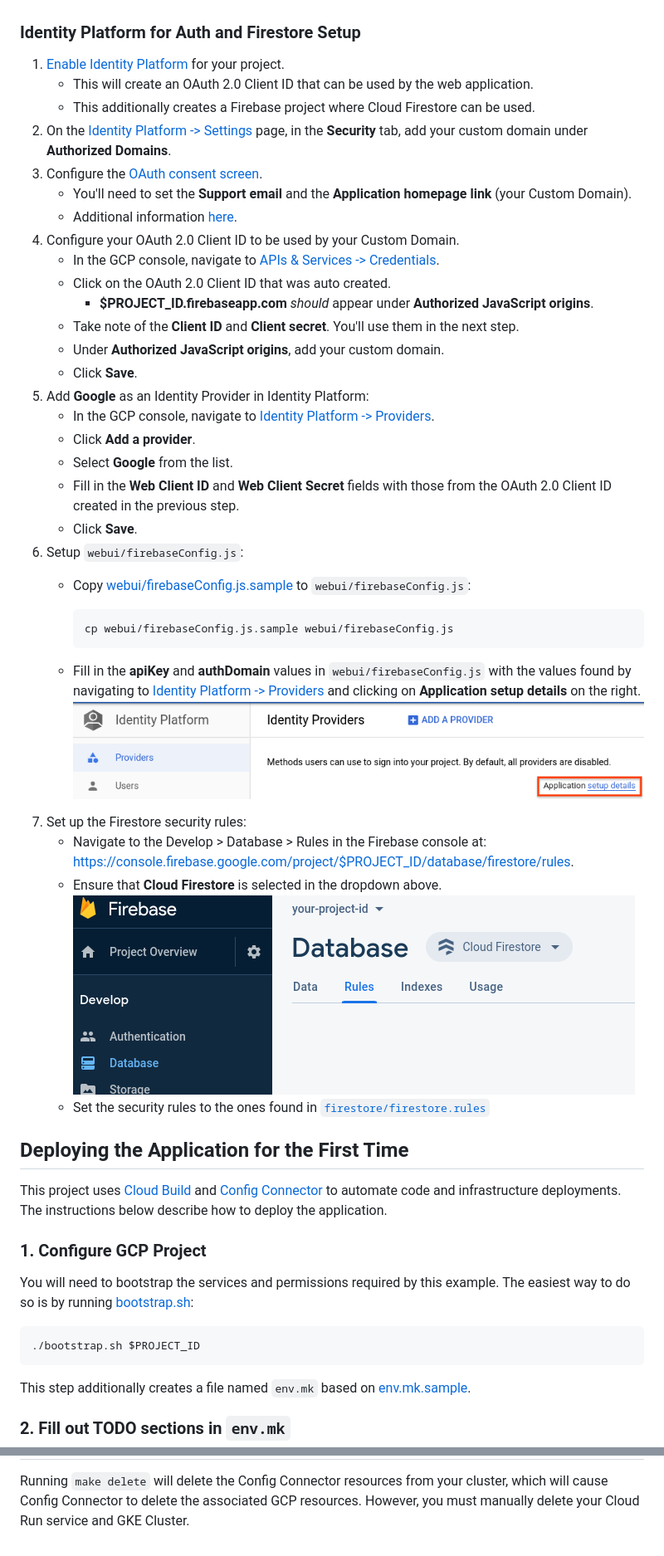
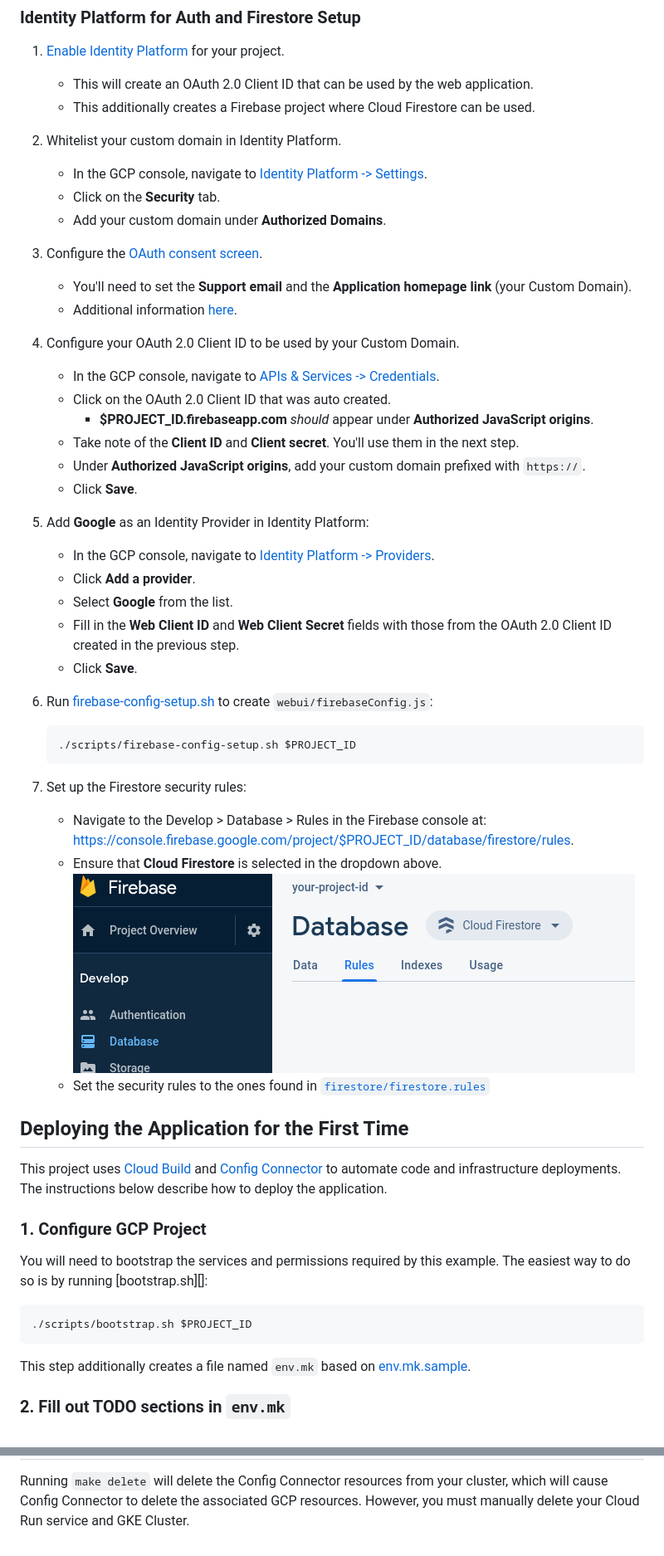
Before and after one commit to GoogleCloudPlatform/cloud-run-anthos-reference-web-app, a Markdown page: README.md, 2 parts joined by grey strips. Shown: that part at 83% size. Drawn GitHub-style; pictures changed too: application_setup_details.png (deleted).

Commit message:
add firebase config script

````diff
--- a/README.md
+++ b/README.md
@@ -73,8 +73,10 @@ You can create a TXT record using the following steps:
 1. [Enable Identity Platform][] for your project.
    * This will create an OAuth 2.0 Client ID that can be used by the web application.
    * This additionally creates a Firebase project where Cloud Firestore can be used.
-1. On the [Identity Platform -> Settings][] page, in the **Security** tab, add
-   your custom domain under **Authorized Domains**.
+1. Whitelist your custom domain in Identity Platform.
+   * In the GCP console, navigate to [Identity Platform -> Settings][].
+   * Click on the **Security** tab.
+   * Add your custom domain under **Authorized Domains**.
 1. Configure the [OAuth consent screen][].
    * You'll need to set the **Support email** and the
      **Application homepage link** (your Custom Domain).
@@ -87,7 +89,8 @@ You can create a TXT record using the following steps:
        **Authorized JavaScript origins**.
    * Take note of the **Client ID** and **Client secret**. You'll use them in
      the next step.
-   * Under **Authorized JavaScript origins**, add your custom domain.
+   * Under **Authorized JavaScript origins**, add your custom domain prefixed
+     with `https://`.
    * Click **Save**.
 1. Add **Google** as an Identity Provider in Identity Platform:
    * In the GCP console, navigate to [Identity Platform -> Providers][].
@@ -96,26 +99,19 @@ You can create a TXT record using the following steps:
    * Fill in the **Web Client ID** and **Web Client Secret** fields with those
      from the OAuth 2.0 Client ID created in the previous step.
    * Click **Save**.
-1. Setup `webui/firebaseConfig.js`:
-   * Copy [webui/firebaseConfig.js.sample](webui/firebaseConfig.js.sample) to
-     `webui/firebaseConfig.js`:
+1. Run [firebase-config-setup.sh][] to create `webui/firebaseConfig.js`:
 
-     ```bash
-     cp webui/firebaseConfig.js.sample webui/firebaseConfig.js
-     ```
+   ```bash
+   ./scripts/firebase-config-setup.sh $PROJECT_ID
+   ```
 
-   * Fill in the **apiKey** and **authDomain** values in
-     `webui/firebaseConfig.js` with the values found by navigating to
-     [Identity Platform -> Providers][] and clicking on
-     **Application setup details** on the right.
-     ![application setup details location](application_setup_details.png)
 1. Set up the Firestore security rules:
    * Navigate to the Develop > Database > Rules in the Firebase console at:
      <https://console.firebase.google.com/project/$PROJECT_ID/database/firestore/rules>.
    * Ensure that **Cloud Firestore** is selected in the dropdown above.
-     ![firestore rules page](firestore_rules_page.png)
+     ![firestore rules page][]
    * Set the security rules to the ones found in
-     [`firestore/firestore.rules`](firestore/firestore.rules)
+     [`firestore/firestore.rules`][]
 
 ## Deploying the Application for the First Time
 
@@ -126,10 +122,10 @@ The instructions below describe how to deploy the application.
 ### 1. Configure GCP Project
 
 You will need to bootstrap the services and permissions required by this example.
-The easiest way to do so is by running [bootstrap.sh](bootstrap.sh):
+The easiest way to do so is by running [bootstrap.sh][]:
 
 ```bash
-./bootstrap.sh $PROJECT_ID
+./scripts/bootstrap.sh $PROJECT_ID
 ```
 
 This step additionally creates a file named `env.mk` based on [env.mk.sample](env.mk.sample).
@@ -205,3 +201,9 @@ However, you must manually delete your Cloud Run service and GKE Cluster.
 [Owner permission]: https://console.cloud.google.com/iam-admin/roles/details/roles%3Cowner
 [architecture.md]: ./docs/architecture.md
 [cloud-tutorial.dev]: https://cloud-tutorial.dev/
+[bootstap.sh]: scripts/bootstrap.sh
+[firebase-config-setup.sh]: scripts/firebase-config-setup.sh
+[domain-setup.sh]: scripts/domain-setup.sh
+[application setup details location]: docs/img/application_setup_details.png
+[firestore rules page]: docs/img/firestore_rules_page.png
+[`firestore/firestore.rules`]: firestore/firestore.rules
````
Also changed, not shown: other parts of README.md (+2 -2 lines), docs/img/firestore_rules_page.png (renamed from firestore_rules_page.png), 5 other files.
